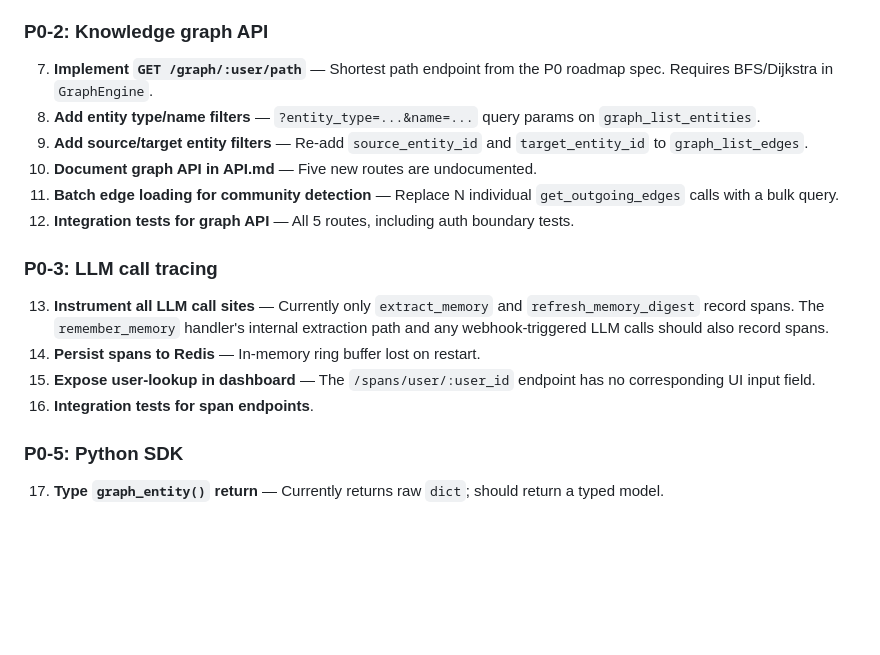
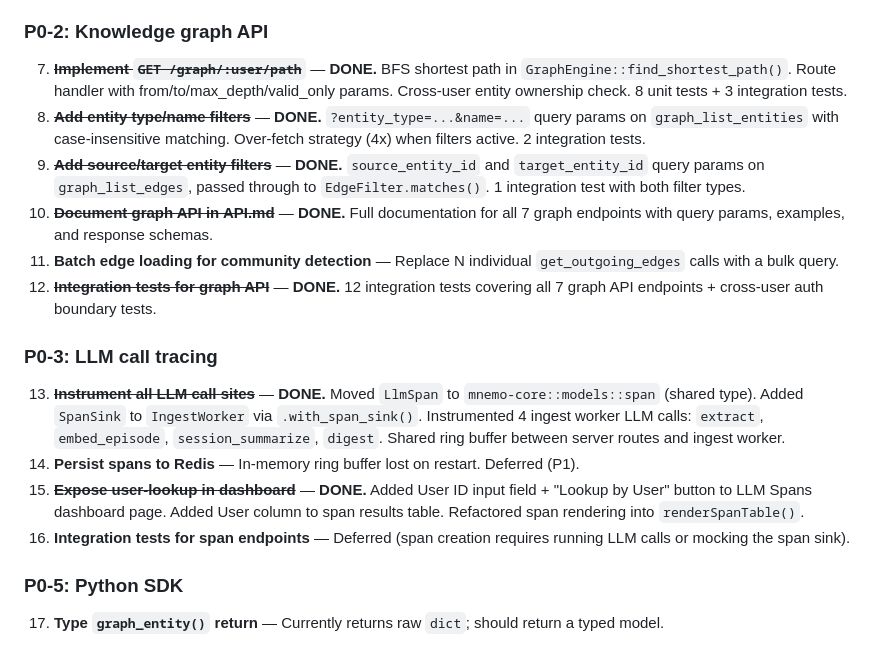
Before and after one commit to anjaustin/mnemo, a Markdown page: docs/NEXT_MOVES.md, the part around the change. Rendered like a GitHub page; blank space fills up the shorter version.

Commit message:
docs: update NEXT_MOVES.md — mark graph API + LLM tracing items done

```diff
--- a/docs/NEXT_MOVES.md
+++ b/docs/NEXT_MOVES.md
@@ -43,27 +43,34 @@ CI observations, and natural follow-ons. Ordered by priority within each tier.
    verification, `POST without LLM`).
 
 ### P0-2: Knowledge graph API
-7. **Implement `GET /graph/:user/path`** — Shortest path endpoint from the
-   P0 roadmap spec. Requires BFS/Dijkstra in `GraphEngine`.
-8. **Add entity type/name filters** — `?entity_type=...&name=...` query
-   params on `graph_list_entities`.
-9. **Add source/target entity filters** — Re-add `source_entity_id` and
-   `target_entity_id` to `graph_list_edges`.
-10. **Document graph API in API.md** — Five new routes are undocumented.
+7. ~~**Implement `GET /graph/:user/path`**~~ — **DONE.** BFS shortest path
+   in `GraphEngine::find_shortest_path()`. Route handler with from/to/max_depth/valid_only
+   params. Cross-user entity ownership check. 8 unit tests + 3 integration tests.
+8. ~~**Add entity type/name filters**~~ — **DONE.** `?entity_type=...&name=...`
+   query params on `graph_list_entities` with case-insensitive matching. Over-fetch
+   strategy (4x) when filters active. 2 integration tests.
+9. ~~**Add source/target entity filters**~~ — **DONE.** `source_entity_id` and
+   `target_entity_id` query params on `graph_list_edges`, passed through to
+   `EdgeFilter.matches()`. 1 integration test with both filter types.
+10. ~~**Document graph API in API.md**~~ — **DONE.** Full documentation for all
+    7 graph endpoints with query params, examples, and response schemas.
 11. **Batch edge loading for community detection** — Replace N individual
     `get_outgoing_edges` calls with a bulk query.
-12. **Integration tests for graph API** — All 5 routes, including auth
-    boundary tests.
+12. ~~**Integration tests for graph API**~~ — **DONE.** 12 integration tests
+    covering all 7 graph API endpoints + cross-user auth boundary tests.
 
 ### P0-3: LLM call tracing
-13. **Instrument all LLM call sites** — Currently only `extract_memory` and
-    `refresh_memory_digest` record spans. The `remember_memory` handler's
-    internal extraction path and any webhook-triggered LLM calls should also
-    record spans.
-14. **Persist spans to Redis** — In-memory ring buffer lost on restart.
-15. **Expose user-lookup in dashboard** — The `/spans/user/:user_id` endpoint
-    has no corresponding UI input field.
-16. **Integration tests for span endpoints**.
+13. ~~**Instrument all LLM call sites**~~ — **DONE.** Moved `LlmSpan` to
+    `mnemo-core::models::span` (shared type). Added `SpanSink` to `IngestWorker`
+    via `.with_span_sink()`. Instrumented 4 ingest worker LLM calls: `extract`,
+    `embed_episode`, `session_summarize`, `digest`. Shared ring buffer between
+    server routes and ingest worker.
+14. **Persist spans to Redis** — In-memory ring buffer lost on restart. Deferred (P1).
+15. ~~**Expose user-lookup in dashboard**~~ — **DONE.** Added User ID input
+    field + "Lookup by User" button to LLM Spans dashboard page. Added User column
+    to span results table. Refactored span rendering into `renderSpanTable()`.
+16. **Integration tests for span endpoints** — Deferred (span creation requires
+    running LLM calls or mocking the span sink).
 
 ### P0-5: Python SDK
 17. **Type `graph_entity()` return** — Currently returns raw `dict`; should
```
